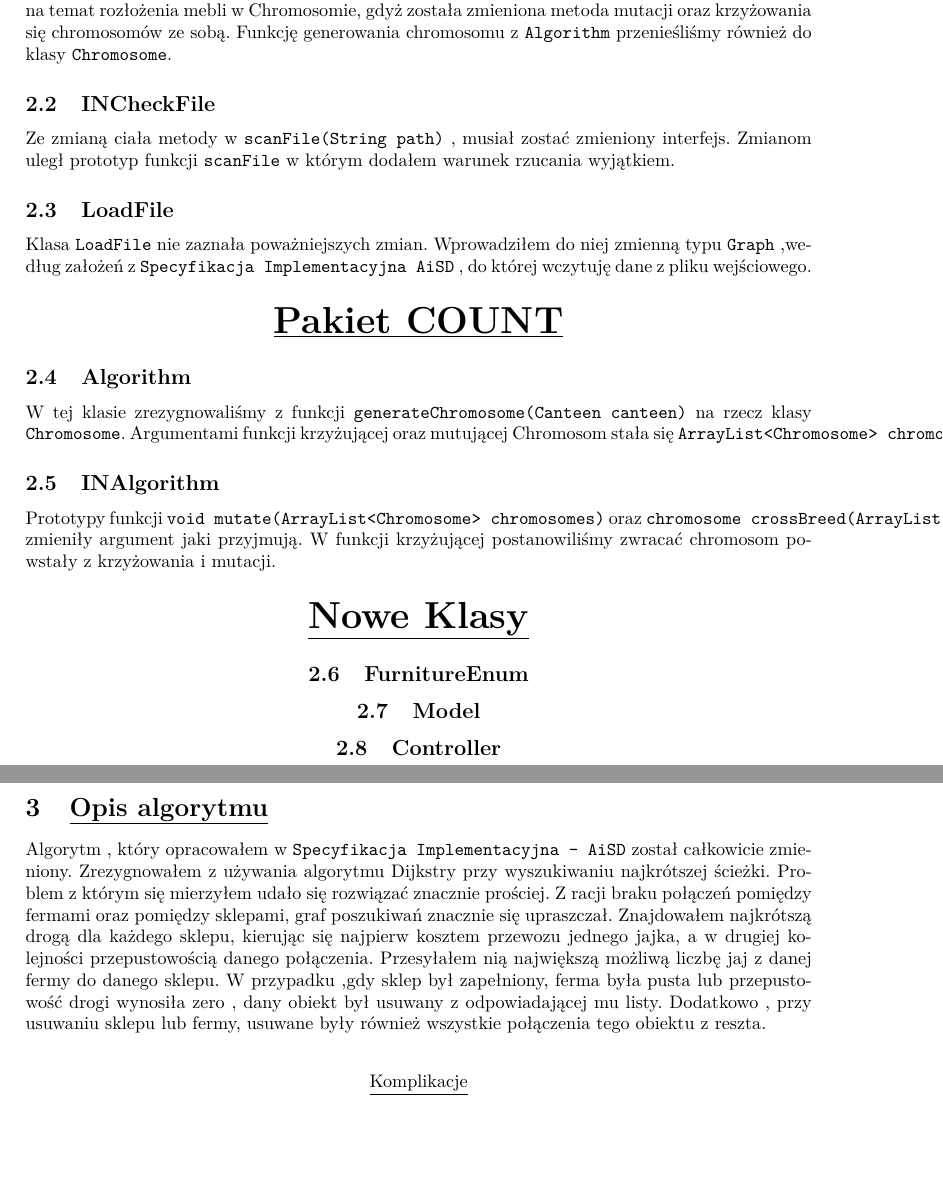
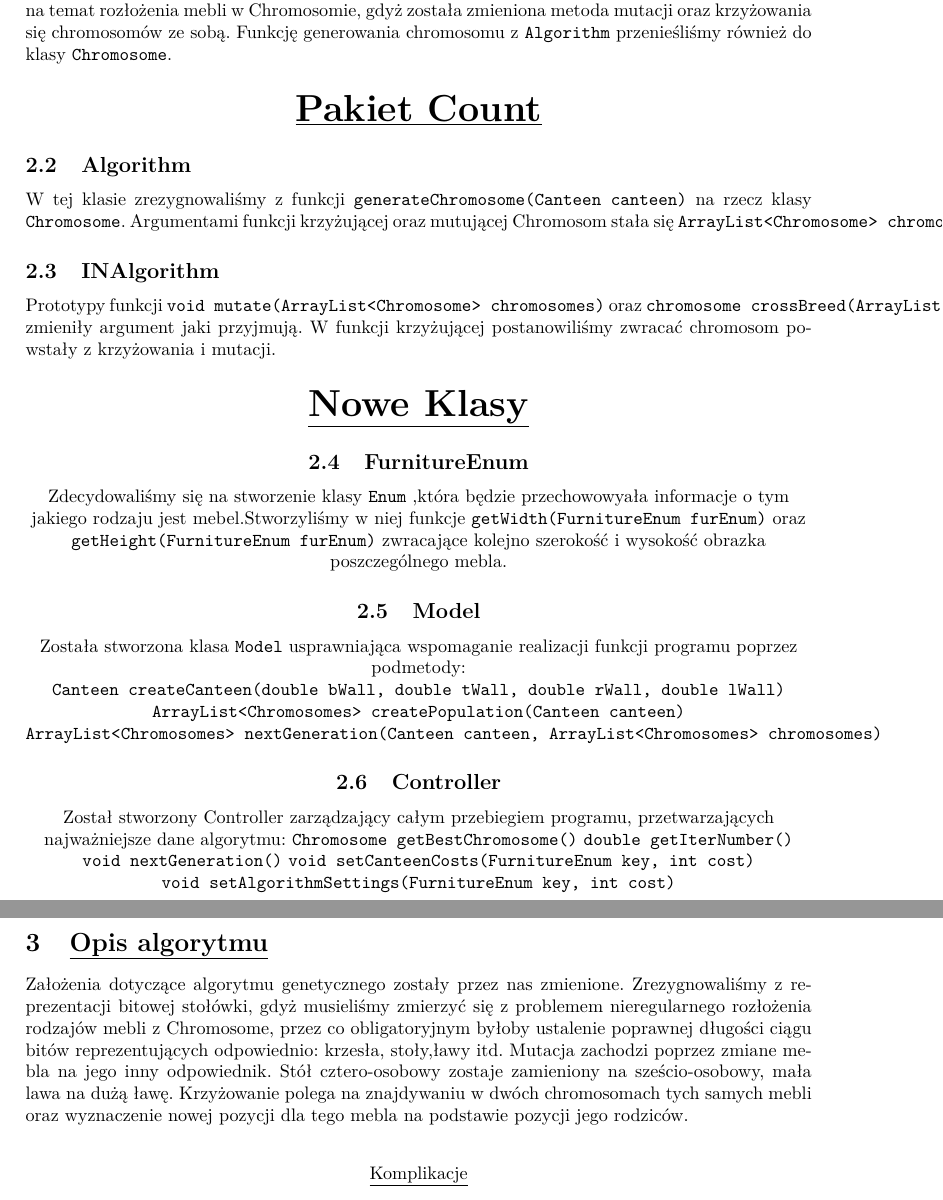
Before and after one commit to Kolendus/Time2Dine, a LaTeX document (Sprawozdanie Time2Dine.tex): two parts of pages 3 and 4 of 12, joined at a grey line, cut so that both start at the same text, the shorter picture padded with empty space. Compiled offline with pdfLaTeX.

Commit message:
Sprawozdanie

```diff
--- a/Sprawozdanie Time2Dine.tex
+++ b/Sprawozdanie Time2Dine.tex
@@ -76,13 +76,9 @@ Z powodu wielkości diagramu obejmującego cały projekt wraz z metodami oraz po
 \subsection{Chromosome}
 \indent Moduł \verb|Chromosome| uległ srednim zmianom.
 Zrezygnowaliśmy z przechowywania informacji binarnej na temat rozłożenia mebli w Chromosomie, gdyż została zmieniona metoda mutacji oraz krzyżowania się chromosomów ze sobą. Funkcję generowania chromosomu z \verb|Algorithm| przenieśliśmy również do klasy \verb|Chromosome|.
-\subsection{INCheckFile}
-\indent Ze zmianą ciała metody w \verb|scanFile(String path)| , musiał zostać zmieniony interfejs. Zmianom uległ prototyp funkcji \verb|scanFile| w którym dodałem warunek rzucania wyjątkiem.
-\subsection{LoadFile}
-\indent Klasa \verb|LoadFile| nie zaznała poważniejszych zmian. Wprowadziłem do niej zmienną  typu \verb|Graph| ,według założeń z \verb|Specyfikacja Implementacyjna AiSD| , do której wczytuję dane z pliku wejściowego.
 \begin{center}
 \vspace{3mm}
-\underline{\huge\textbf{{Pakiet COUNT}}}
+\underline{\huge\textbf{{Pakiet Count}}}
 \end{center}
 \subsection{Algorithm}
 \indent W tej klasie zrezygnowaliśmy z funkcji \verb|generateChromosome(Canteen canteen)| na rzecz klasy \verb|Chromosome|. Argumentami funkcji krzyżującej oraz mutującej Chromosom stała się \verb|ArrayList<Chromosome> chromosomes|.
@@ -92,13 +88,24 @@ Zrezygnowaliśmy z przechowywania informacji binarnej na temat rozłożenia mebl
 \vspace{3mm}
 \underline{\huge\textbf{{Nowe Klasy}}}
 \subsection{FurnitureEnum}
+\indent Zdecydowaliśmy się na stworzenie klasy \verb|Enum| ,która będzie przechowowyała informacje o tym jakiego rodzaju jest mebel.Stworzyliśmy w niej funkcje \verb|getWidth(FurnitureEnum furEnum)| oraz \verb|getHeight(FurnitureEnum furEnum)| zwracające kolejno szerokość i wysokość obrazka poszczególnego mebla.
 \subsection{Model}
+\indent Została stworzona klasa \verb|Model| usprawniająca wspomaganie realizacji funkcji programu poprzez podmetody:
+\indent \verb|Canteen createCanteen(double bWall, double tWall, double rWall, double lWall)|
+\indent \verb|ArrayList<Chromosomes> createPopulation(Canteen canteen)|
+\indent \verb|ArrayList<Chromosomes> nextGeneration(Canteen canteen, ArrayList<Chromosomes> chromosomes)|
 \subsection{Controller}
+\indent Został stworzony Controller zarządzający całym przebiegiem programu, przetwarzających najważniejsze dane algorytmu:
+\indent \verb|Chromosome getBestChromosome()|
+\indent \verb|double getIterNumber()|
+\indent \verb|void nextGeneration()|
+\indent \verb|void setCanteenCosts(FurnitureEnum key, int cost)|
+\indent \verb|void setAlgorithmSettings(FurnitureEnum key, int cost)|
 \end{center}
 \newpage
 \section{\textbf{\underline{Opis algorytmu}}}
 
-\indent  Algorytm , który opracowałem w \verb|Specyfikacja Implementacyjna - AiSD| został całkowicie zmieniony. Zrezygnowałem z używania algorytmu Dijkstry przy wyszukiwaniu najkrótszej ścieżki. Problem z którym się mierzyłem udało się rozwiązać znacznie prościej. Z racji braku połączeń pomiędzy fermami oraz pomiędzy sklepami, graf poszukiwań znacznie się upraszczał. Znajdowałem najkrótszą drogą dla każdego sklepu, kierując się najpierw kosztem przewozu jednego jajka, a w drugiej kolejności przepustowością danego połączenia. Przesyłałem nią największą możliwą liczbę jaj z danej fermy do danego sklepu. W przypadku ,gdy sklep był zapełniony, ferma była pusta lub przepustowość drogi wynosiła zero , dany obiekt był usuwany z odpowiadającej mu listy. Dodatkowo , przy usuwaniu sklepu lub fermy, usuwane były również wszystkie połączenia tego obiektu z reszta.\\
+\indent  Założenia dotyczące algorytmu genetycznego zostały przez nas zmienione. Zrezygnowaliśmy z reprezentacji bitowej stołówki, gdyż musieliśmy zmierzyć się z problemem nieregularnego rozłożenia rodzajów mebli z Chromosome, przez co obligatoryjnym byłoby ustalenie poprawnej długości ciągu bitów reprezentujących odpowiednio: krzesła, stoły,ławy itd. Mutacja zachodzi poprzez zmiane mebla na jego inny odpowiednik. Stół cztero-osobowy zostaje zamieniony na sześcio-osobowy, mała lawa na dużą ławę. Krzyżowanie polega na znajdywaniu w dwóch chromosomach tych samych mebli oraz wyznaczenie nowej pozycji dla tego mebla na podstawie pozycji jego rodziców.\\
 \begin{center}
 \underline{Komplikacje}
 \end{center}
```
Also changed, not shown: 1 other file.
